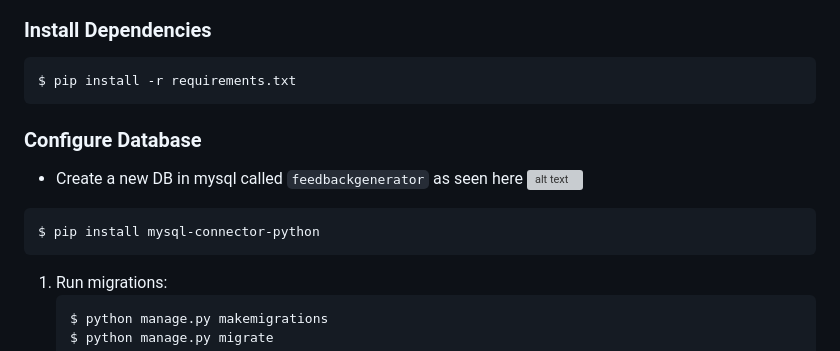
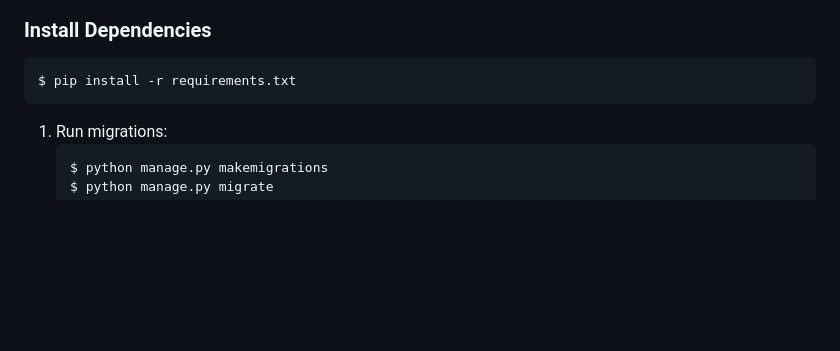
Before and after one commit to Chin3ll/feedback-pro, a Markdown page: README.md, the part around the change. Drawn GitHub-style; blank space fills up the shorter version; grey boxes are pictures that could not be loaded.

````diff
--- a/README.md
+++ b/README.md
@@ -39,12 +39,6 @@ $ source venv/bin/activate # On Mac
 ```sh
 $ pip install -r requirements.txt
 ```
-### Configure Database
-- Create a new DB in mysql called `feedbackgenerator` as seen here ![alt text](image-13.png)
-```sh
-$ pip install mysql-connector-python
-```
-
 
 1. Run migrations:
     ```sh
````
